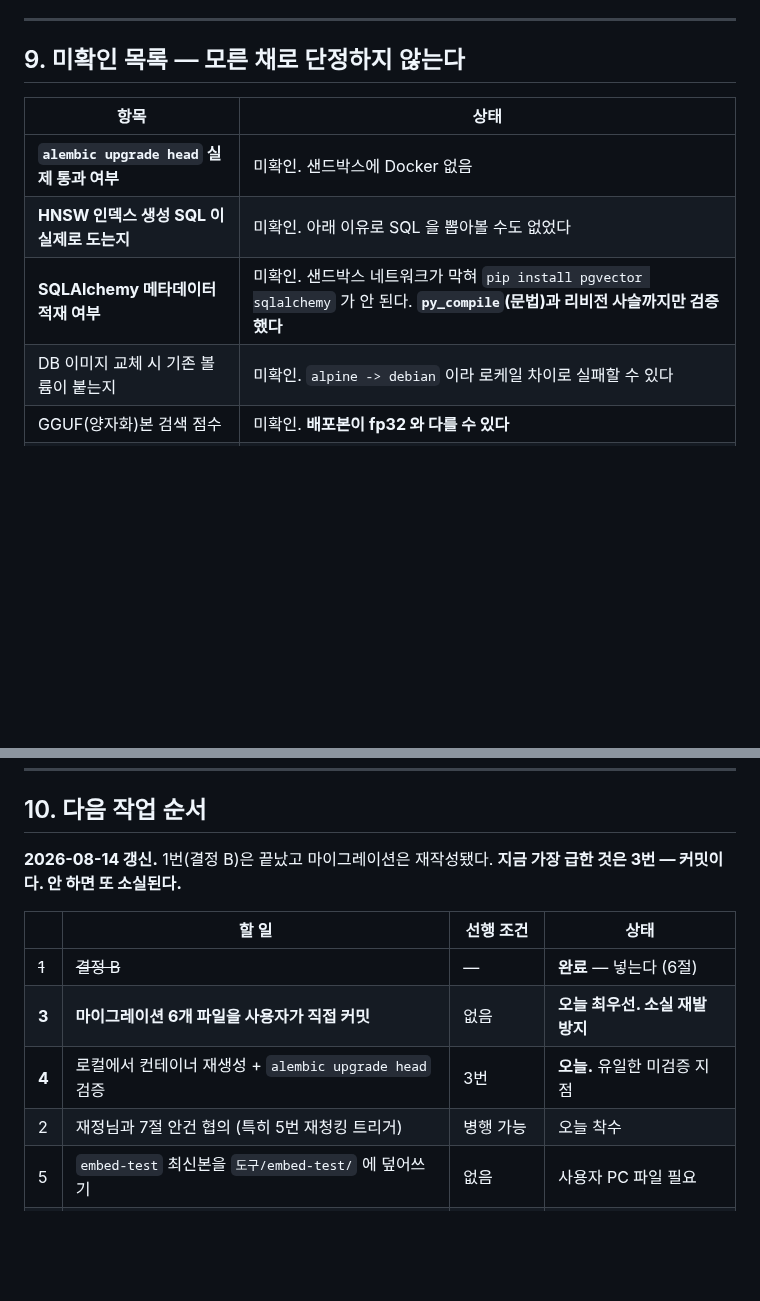
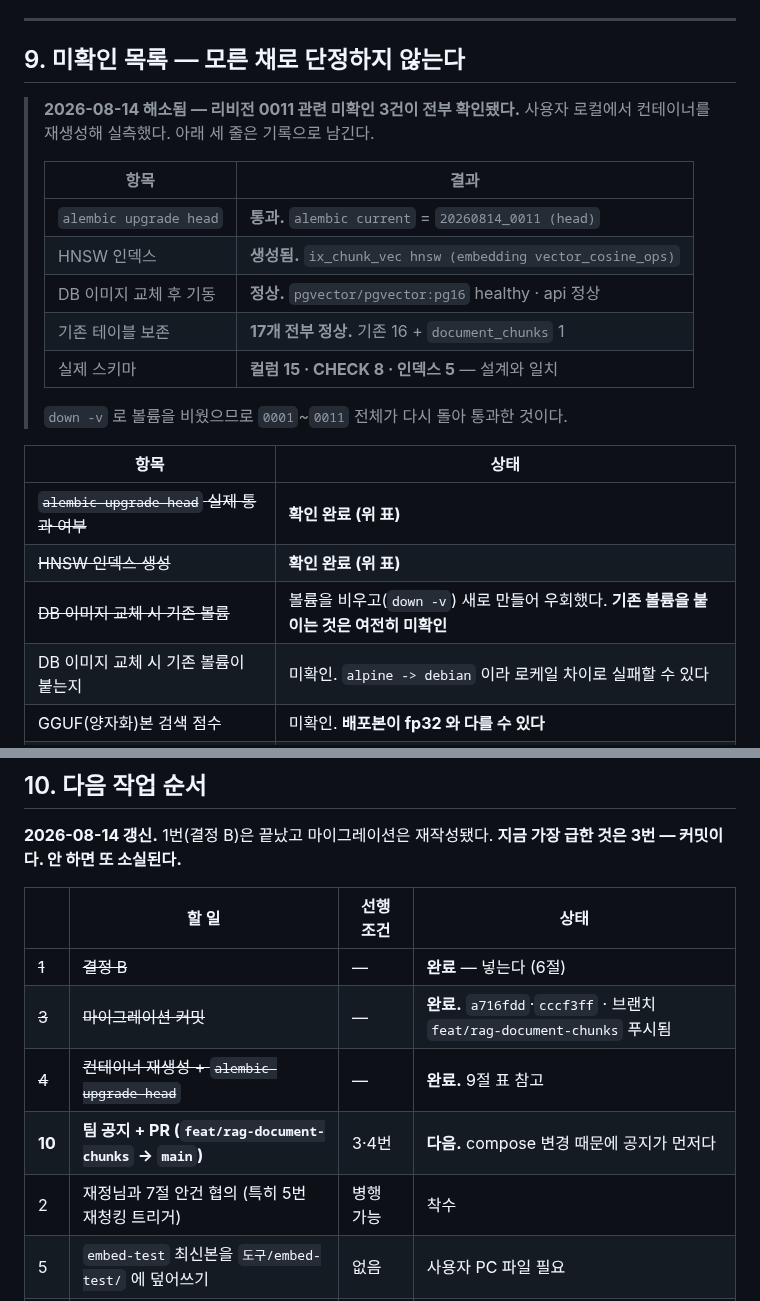
Before and after one commit to bobohyeon/deliver, a Markdown page: 관리/인수인계.md, 2 parts joined by grey strips. Rendered like a GitHub page; blank space fills up the shorter version.

Commit message:
docs: 리비전 0011 검증 완료 기록 — 미확인 3건 해소
사용자 로컬에서 컨테이너 재생성해 실측했다.
- alembic current = 20260814_0011 (head)
- ix_chunk_vec hnsw (embedding vector_cosine_ops) 생성 확인
- 테이블 17개 · 기존 16개 보존 · 컬럼 15 · CHECK 8 · 인덱스 5
- 커밋 a716fdd·cccf3ff 푸시 완료

기존 볼륨을 붙이는 경우는 down -v 로 우회했으므로 여전히 미확인이다.

```diff
--- a/관리/인수인계.md
+++ b/관리/인수인계.md
@@ -442,11 +442,24 @@ CHECK 명명 선례 — `ck_{테이블단수}_{컬럼}` (예 `ck_ocr_element_con
 
 ## 9. 미확인 목록 — 모른 채로 단정하지 않는다
 
+> **2026-08-14 해소됨 — 리비전 0011 관련 미확인 3건이 전부 확인됐다.**
+> 사용자 로컬에서 컨테이너를 재생성해 실측했다. 아래 세 줄은 기록으로 남긴다.
+>
+> | 항목 | 결과 |
+> |---|---|
+> | `alembic upgrade head` | **통과.** `alembic current` = `20260814_0011 (head)` |
+> | HNSW 인덱스 | **생성됨.** `ix_chunk_vec hnsw (embedding vector_cosine_ops)` |
+> | DB 이미지 교체 후 기동 | **정상.** `pgvector/pgvector:pg16` healthy · api 정상 |
+> | 기존 테이블 보존 | **17개 전부 정상.** 기존 16 + `document_chunks` 1 |
+> | 실제 스키마 | **컬럼 15 · CHECK 8 · 인덱스 5** — 설계와 일치 |
+>
+> `down -v` 로 볼륨을 비웠으므로 `0001`~`0011` 전체가 다시 돌아 통과한 것이다.
+
 | 항목 | 상태 |
 |---|---|
-| **`alembic upgrade head` 실제 통과 여부** | 미확인. 샌드박스에 Docker 없음 |
-| **HNSW 인덱스 생성 SQL 이 실제로 도는지** | 미확인. 아래 이유로 SQL 을 뽑아볼 수도 없었다 |
-| **SQLAlchemy 메타데이터 적재 여부** | 미확인. 샌드박스 네트워크가 막혀 `pip install pgvector sqlalchemy` 가 안 된다. **`py_compile`(문법)과 리비전 사슬까지만 검증했다** |
+| ~~`alembic upgrade head` 실제 통과 여부~~ | **확인 완료 (위 표)** |
+| ~~HNSW 인덱스 생성~~ | **확인 완료 (위 표)** |
+| ~~DB 이미지 교체 시 기존 볼륨~~ | 볼륨을 비우고(`down -v`) 새로 만들어 우회했다. **기존 볼륨을 붙이는 것은 여전히 미확인** |
 | DB 이미지 교체 시 기존 볼륨이 붙는지 | 미확인. `alpine -> debian` 이라 로케일 차이로 실패할 수 있다 |
 | GGUF(양자화)본 검색 점수 | 미확인. **배포본이 fp32 와 다를 수 있다** |
 | Ollama 경로 속도 | 미확인. 후보 전부에 해당 |
@@ -467,9 +480,10 @@ CHECK 명명 선례 — `ck_{테이블단수}_{컬럼}` (예 `ck_ocr_element_con
 | | 할 일 | 선행 조건 | 상태 |
 |---|---|---|---|
 | ~~1~~ | ~~결정 B~~ | — | **완료** — 넣는다 (6절) |
-| **3** | **마이그레이션 6개 파일을 사용자가 직접 커밋** | 없음 | **오늘 최우선. 소실 재발 방지** |
-| **4** | 로컬에서 컨테이너 재생성 + `alembic upgrade head` 검증 | 3번 | **오늘.** 유일한 미검증 지점 |
-| 2 | 재정님과 7절 안건 협의 (특히 5번 재청킹 트리거) | 병행 가능 | 오늘 착수 |
+| ~~3~~ | ~~마이그레이션 커밋~~ | — | **완료.** `a716fdd`·`cccf3ff` · 브랜치 `feat/rag-document-chunks` 푸시됨 |
+| ~~4~~ | ~~컨테이너 재생성 + `alembic upgrade head`~~ | — | **완료.** 9절 표 참고 |
+| **10** | **팀 공지 + PR (`feat/rag-document-chunks` -> `main`)** | 3·4번 | **다음.** compose 변경 때문에 공지가 먼저다 |
+| 2 | 재정님과 7절 안건 협의 (특히 5번 재청킹 트리거) | 병행 가능 | 착수 |
 | 5 | `embed-test` 최신본을 `도구/embed-test/` 에 덮어쓰기 | 없음 | 사용자 PC 파일 필요 |
 | 6 | `requirements.txt` 에 `einops` · `pdfplumber` | 5번 | 대기 |
 | 7 | 채택 모델 GGUF 등록 | 없음 | 대기 |
```
